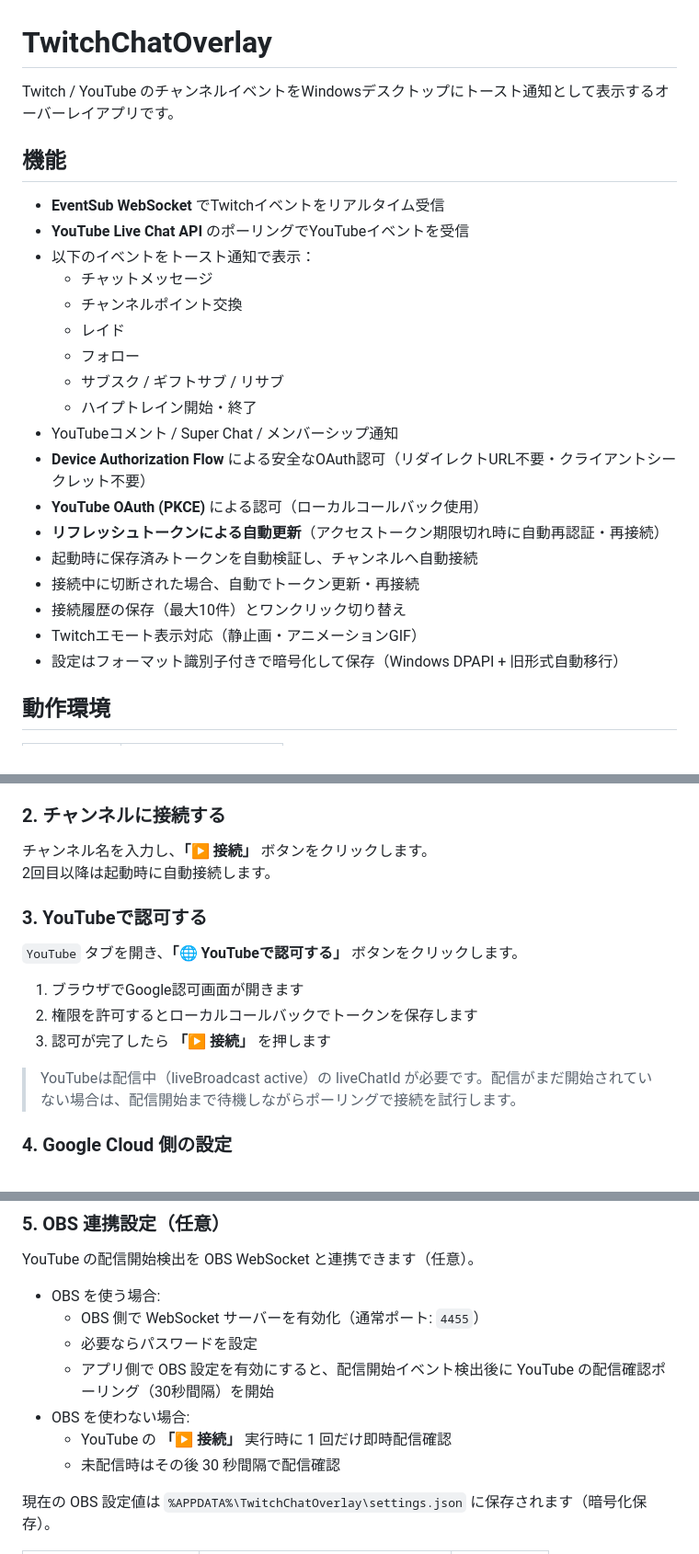
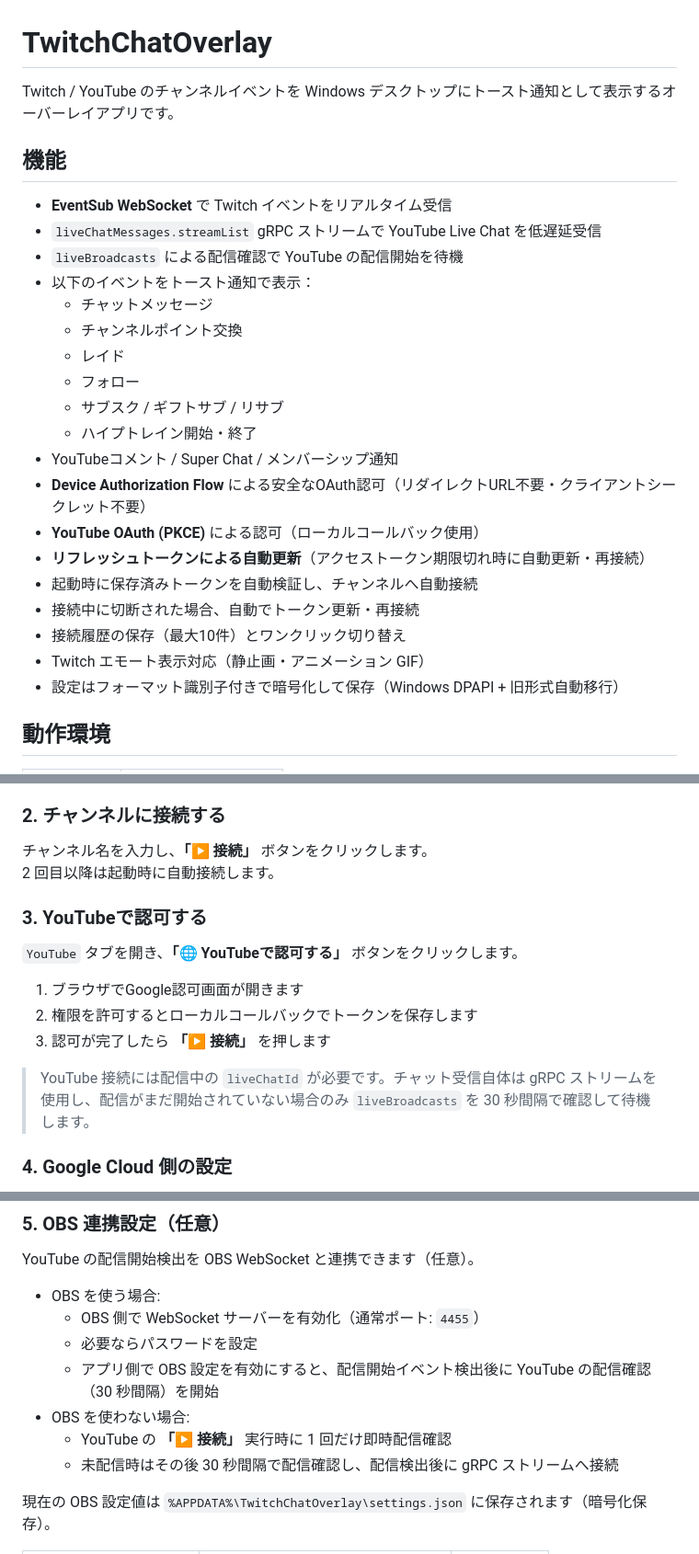
Before and after one commit to denpadokei/TwitchChatOverlay, a Markdown page: README.md, 3 parts joined by grey strips. Shown at 92% size. Drawn GitHub-style.

Commit message:
feat: YouTube Live Chatの受信経路をgRPCストリーミングに変更し、配信待機フローを改善

```diff
--- a/README.md
+++ b/README.md
@@ -1,11 +1,12 @@
 # TwitchChatOverlay
 
-Twitch / YouTube のチャンネルイベントをWindowsデスクトップにトースト通知として表示するオーバーレイアプリです。
+Twitch / YouTube のチャンネルイベントを Windows デスクトップにトースト通知として表示するオーバーレイアプリです。
 
 ## 機能
 
-- **EventSub WebSocket** でTwitchイベントをリアルタイム受信
-- **YouTube Live Chat API** のポーリングでYouTubeイベントを受信
+- **EventSub WebSocket** で Twitch イベントをリアルタイム受信
+- `liveChatMessages.streamList` gRPC ストリームで YouTube Live Chat を低遅延受信
+- `liveBroadcasts` による配信確認で YouTube の配信開始を待機
 - 以下のイベントをトースト通知で表示：
   - チャットメッセージ
   - チャンネルポイント交換
@@ -16,11 +17,11 @@ Twitch / YouTube のチャンネルイベントをWindowsデスクトップに
 - YouTubeコメント / Super Chat / メンバーシップ通知
 - **Device Authorization Flow** による安全なOAuth認可（リダイレクトURL不要・クライアントシークレット不要）
 - **YouTube OAuth (PKCE)** による認可（ローカルコールバック使用）
-- **リフレッシュトークンによる自動更新**（アクセストークン期限切れ時に自動再認証・再接続）
+- **リフレッシュトークンによる自動更新**（アクセストークン期限切れ時に自動更新・再接続）
 - 起動時に保存済みトークンを自動検証し、チャンネルへ自動接続
 - 接続中に切断された場合、自動でトークン更新・再接続
 - 接続履歴の保存（最大10件）とワンクリック切り替え
-- Twitchエモート表示対応（静止画・アニメーションGIF）
+- Twitch エモート表示対応（静止画・アニメーション GIF）
 - 設定はフォーマット識別子付きで暗号化して保存（Windows DPAPI + 旧形式自動移行）
 
 ## 動作環境
@@ -153,7 +154,7 @@ Copy-Item build/local.props.example build/local.props
 ### 2. チャンネルに接続する
 
 チャンネル名を入力し、**「▶ 接続」** ボタンをクリックします。
-2回目以降は起動時に自動接続します。
+2 回目以降は起動時に自動接続します。
 
 ### 3. YouTubeで認可する
 
@@ -163,7 +164,7 @@ Copy-Item build/local.props.example build/local.props
 2. 権限を許可するとローカルコールバックでトークンを保存します
 3. 認可が完了したら **「▶ 接続」** を押します
 
-> YouTubeは配信中（liveBroadcast active）の liveChatId が必要です。配信がまだ開始されていない場合は、配信開始まで待機しながらポーリングで接続を試行します。
+> YouTube 接続には配信中の `liveChatId` が必要です。チャット受信自体は gRPC ストリームを使用し、配信がまだ開始されていない場合のみ `liveBroadcasts` を 30 秒間隔で確認して待機します。
 
 ### 4. Google Cloud 側の設定
 
@@ -178,10 +179,10 @@ YouTube の配信開始検出を OBS WebSocket と連携できます（任意）
 - OBS を使う場合:
   - OBS 側で WebSocket サーバーを有効化（通常ポート: `4455`）
   - 必要ならパスワードを設定
-  - アプリ側で OBS 設定を有効にすると、配信開始イベント検出後に YouTube の配信確認ポーリング（30秒間隔）を開始
+  - アプリ側で OBS 設定を有効にすると、配信開始イベント検出後に YouTube の配信確認（30 秒間隔）を開始
 - OBS を使わない場合:
   - YouTube の **「▶ 接続」** 実行時に 1 回だけ即時配信確認
-  - 未配信時はその後 30 秒間隔で配信確認
+  - 未配信時はその後 30 秒間隔で配信確認し、配信検出後に gRPC ストリームへ接続
 
 現在の OBS 設定値は `%APPDATA%\TwitchChatOverlay\settings.json` に保存されます（暗号化保存）。
 
```
Also changed, not shown: other parts of README.md (+11 -9 lines), CHANGELOG.md (+12 -5 lines).
